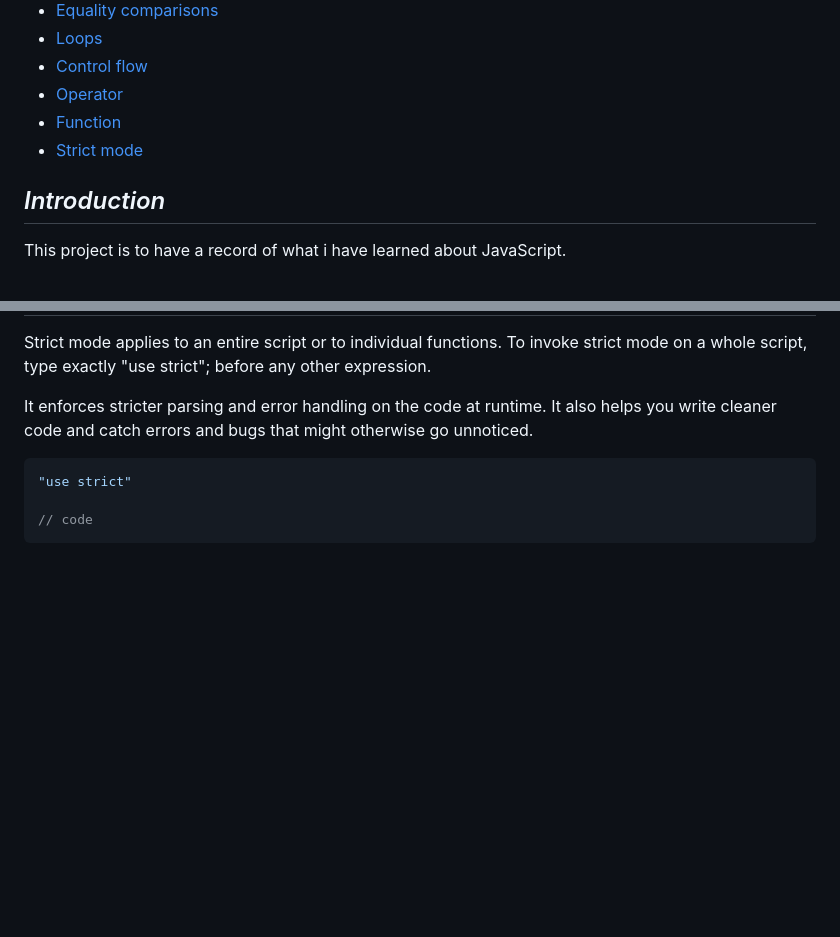
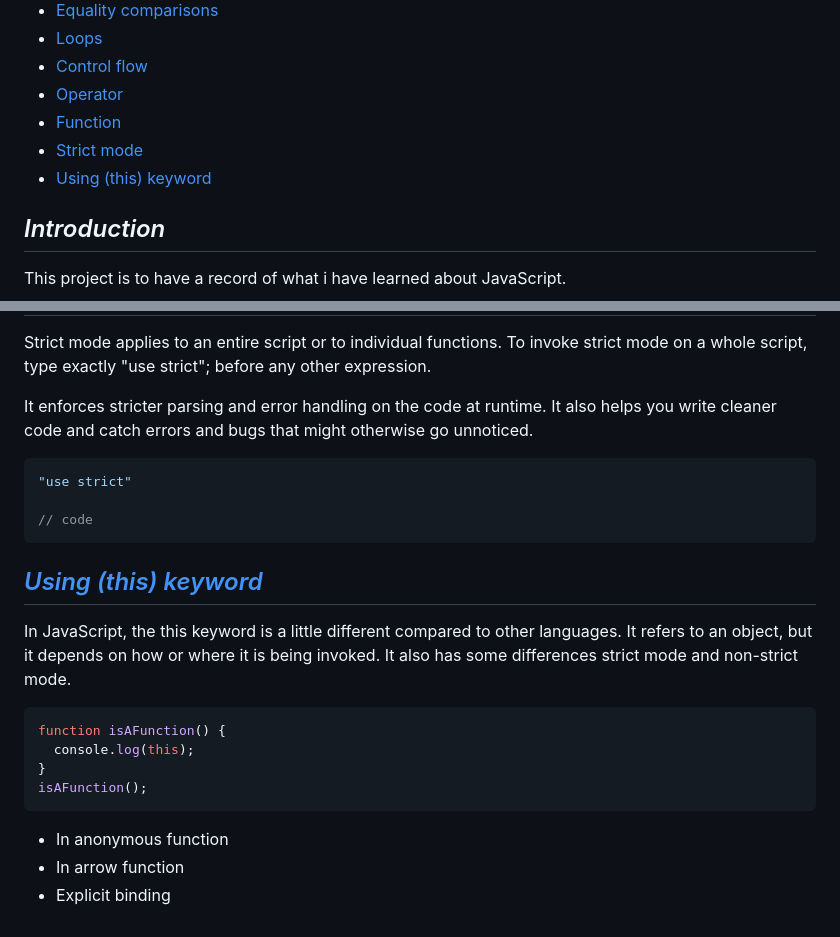
Before and after one commit to BryanGrandon/JavaScript-Notes, a Markdown page: README.md, 2 parts joined by grey strips. Drawn GitHub-style; blank space fills up the shorter version.

Commit message:
feat(web):add the using-this-keyword in the code folder and in README.md

````diff
--- a/README.md
+++ b/README.md
@@ -15,6 +15,7 @@ An interpreted programming language used on the client side (front-end) to provi
 - [Operator](#operator)
 - [Function](#function)
 - [Strict mode](#strict-mode)
+- [Using (this) keyword](#using-this-keyword)
 
 ## _Introduction_
 
@@ -313,3 +314,18 @@ cleaner code and catch errors and bugs that might otherwise go unnoticed.
 
 // code
 ```
+
+## _[Using (this) keyword](/code/using-this-keyword.js)_
+
+In JavaScript, the this keyword is a little different compared to other languages. It refers to an object, but it depends on how or where it is being invoked. It also has some differences strict mode and non-strict mode.
+
+```JS
+function isAFunction() {
+  console.log(this);
+}
+isAFunction();
+```
+
+- In anonymous function
+- In arrow function
+- Explicit binding
````
